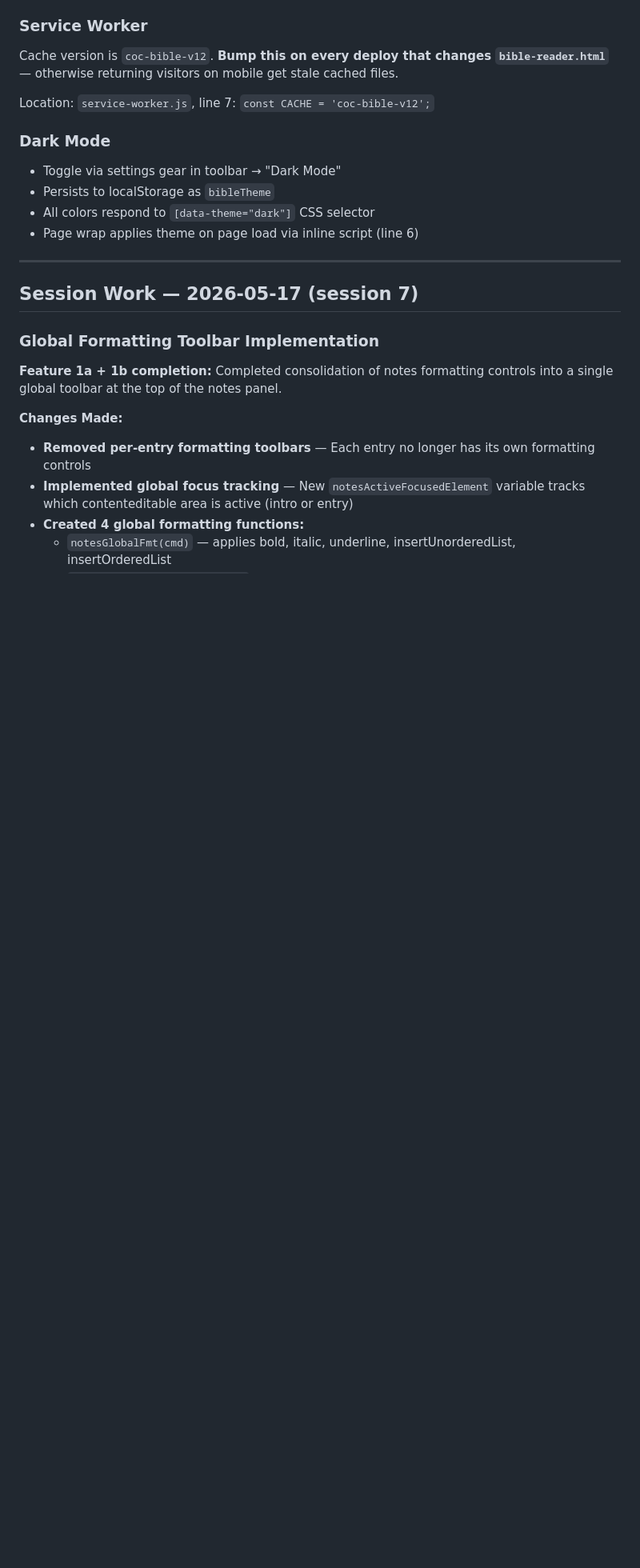
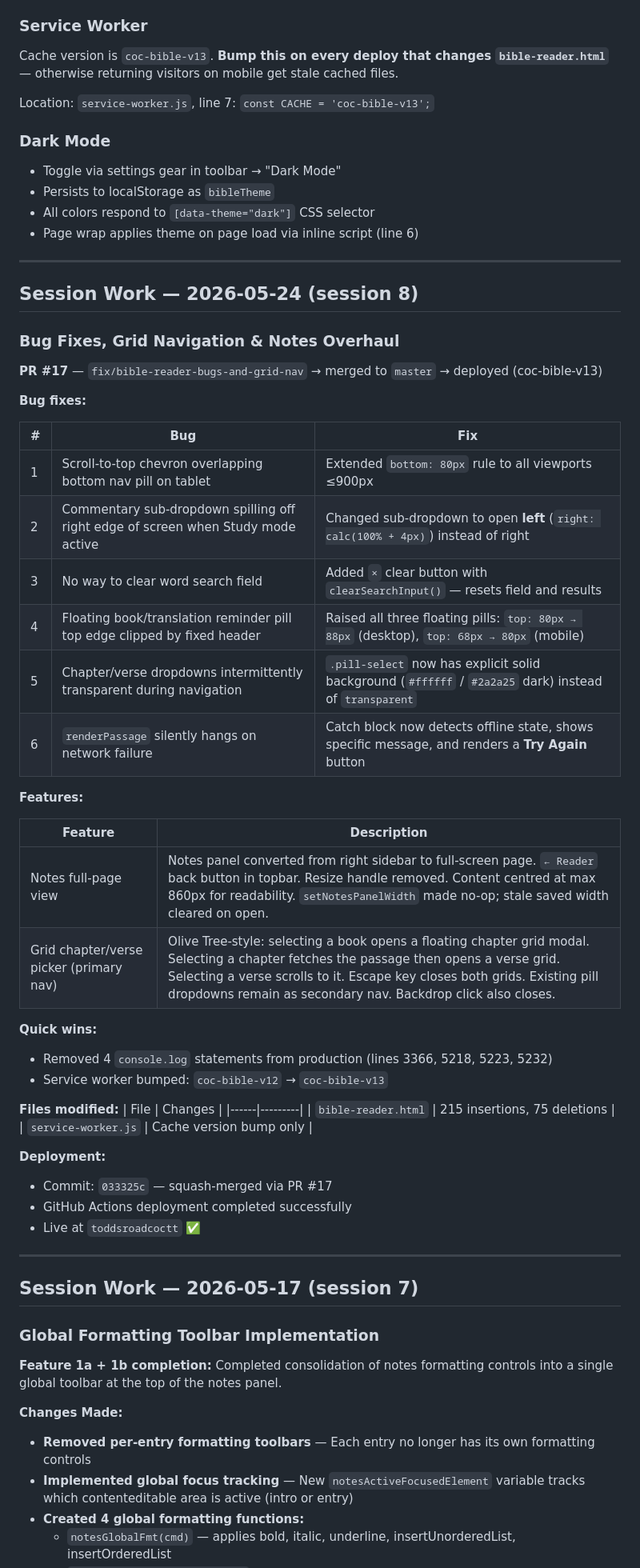
Before and after one commit to brandonr2630/coc-website, a Markdown page: handoff.md, the part around one of its changes. Shown at 80% size. GitHub-like rendering; blank space fills up the shorter version.

Commit message:
docs: update handoff for session 8 — bug fixes and grid nav
Co-Authored-By: Claude Sonnet 4.6 <noreply@anthropic.com>

```diff
--- a/handoff.md
+++ b/handoff.md
@@ -128,9 +128,9 @@ The reader uses three horizontal control rows at the top of the page (not a floa
 
 ### Service Worker
 
-Cache version is `coc-bible-v12`. **Bump this on every deploy that changes `bible-reader.html`** — otherwise returning visitors on mobile get stale cached files.
+Cache version is `coc-bible-v13`. **Bump this on every deploy that changes `bible-reader.html`** — otherwise returning visitors on mobile get stale cached files.
 
-Location: `service-worker.js`, line 7: `const CACHE = 'coc-bible-v12';`
+Location: `service-worker.js`, line 7: `const CACHE = 'coc-bible-v13';`
 
 ### Dark Mode
 
@@ -138,6 +138,47 @@ Location: `service-worker.js`, line 7: `const CACHE = 'coc-bible-v12';`
 - Persists to localStorage as `bibleTheme`
 - All colors respond to `[data-theme="dark"]` CSS selector
 - Page wrap applies theme on page load via inline script (line 6)
+
+---
+
+## Session Work — 2026-05-24 (session 8)
+
+### Bug Fixes, Grid Navigation & Notes Overhaul
+
+**PR #17** — `fix/bible-reader-bugs-and-grid-nav` → merged to `master` → deployed (coc-bible-v13)
+
+**Bug fixes:**
+
+| # | Bug | Fix |
+|---|-----|-----|
+| 1 | Scroll-to-top chevron overlapping bottom nav pill on tablet | Extended `bottom: 80px` rule to all viewports ≤900px |
+| 2 | Commentary sub-dropdown spilling off right edge of screen when Study mode active | Changed sub-dropdown to open **left** (`right: calc(100% + 4px)`) instead of right |
+| 3 | No way to clear word search field | Added `×` clear button with `clearSearchInput()` — resets field and results |
+| 4 | Floating book/translation reminder pill top edge clipped by fixed header | Raised all three floating pills: `top: 80px → 88px` (desktop), `top: 68px → 80px` (mobile) |
+| 5 | Chapter/verse dropdowns intermittently transparent during navigation | `.pill-select` now has explicit solid background (`#ffffff` / `#2a2a25` dark) instead of `transparent` |
+| 6 | `renderPassage` silently hangs on network failure | Catch block now detects offline state, shows specific message, and renders a **Try Again** button |
+
+**Features:**
+
+| Feature | Description |
+|---------|-------------|
+| Notes full-page view | Notes panel converted from right sidebar to full-screen page. `← Reader` back button in topbar. Resize handle removed. Content centred at max 860px for readability. `setNotesPanelWidth` made no-op; stale saved width cleared on open. |
+| Grid chapter/verse picker (primary nav) | Olive Tree-style: selecting a book opens a floating chapter grid modal. Selecting a chapter fetches the passage then opens a verse grid. Selecting a verse scrolls to it. Escape key closes both grids. Existing pill dropdowns remain as secondary nav. Backdrop click also closes. |
+
+**Quick wins:**
+- Removed 4 `console.log` statements from production (lines 3366, 5218, 5223, 5232)
+- Service worker bumped: `coc-bible-v12` → `coc-bible-v13`
+
+**Files modified:**
+| File | Changes |
+|------|---------|
+| `bible-reader.html` | 215 insertions, 75 deletions |
+| `service-worker.js` | Cache version bump only |
+
+**Deployment:**
+- Commit: `033325c` — squash-merged via PR #17
+- GitHub Actions deployment completed successfully
+- Live at `toddsroadcoctt` ✅
 
 ---
 
```
Also changed, not shown: other parts of handoff.md (+7 -7 lines).
